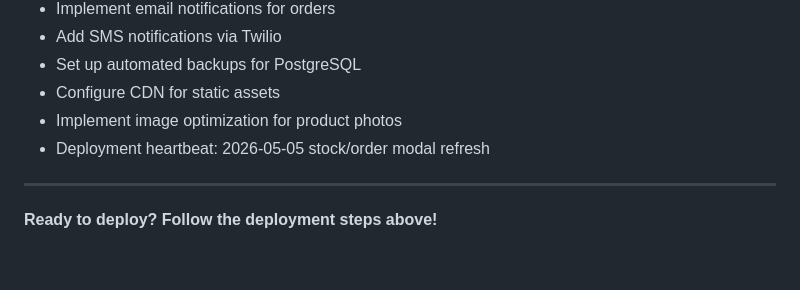
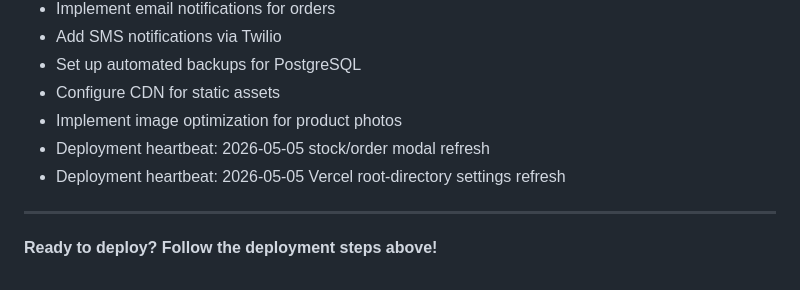
Before and after one commit to boyoart/FoodNova-WebApp, a Markdown page: README.md, the part around the change. Rendered like a GitHub page.

Commit message:
Trigger deployment after Vercel settings refresh

```diff
--- a/README.md
+++ b/README.md
@@ -448,6 +448,7 @@ This project is built for FoodNova. All rights reserved.
 - Configure CDN for static assets
 - Implement image optimization for product photos
 - Deployment heartbeat: 2026-05-05 stock/order modal refresh
+- Deployment heartbeat: 2026-05-05 Vercel root-directory settings refresh
 
 ---
 
```
